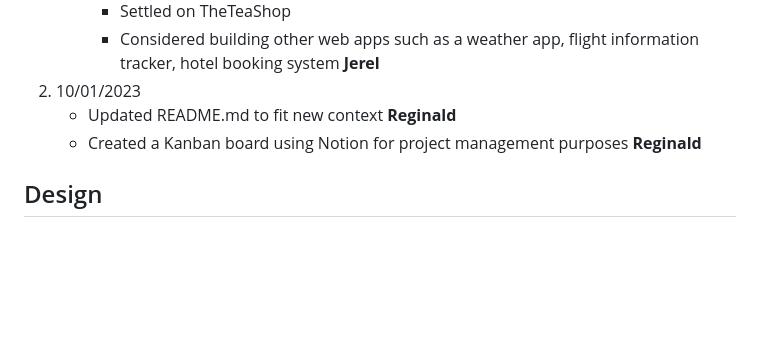
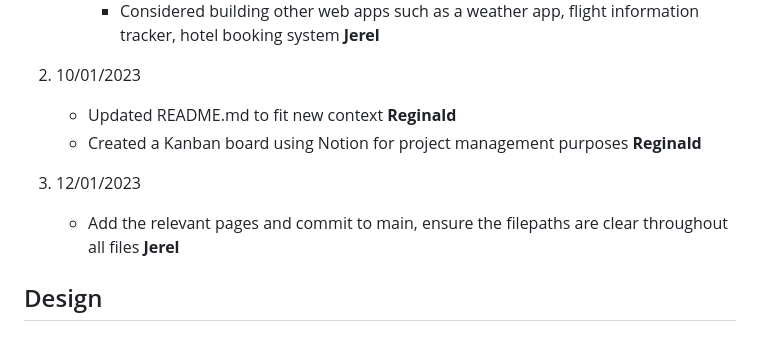
Before and after one commit to klystrn/TheTeaShop, a Markdown page: README.md, the part around the change. GitHub-like rendering; blank space fills up the shorter version.

```diff
--- a/README.md
+++ b/README.md
@@ -99,6 +99,9 @@ Our 2 product lines allow YOU to choose between a strong, aromatic kick or a del
     - Updated README.md to fit new context __Reginald__
     - Created a Kanban board using Notion for project management purposes __Reginald__
 
+3. 12/01/2023
+    - Add the relevant pages and commit to main, ensure the filepaths are clear throughout all files __Jerel__
+
 ## Design ##
 ### Colour Scheme ###
 - Orange Dark (#E68D19)
```
